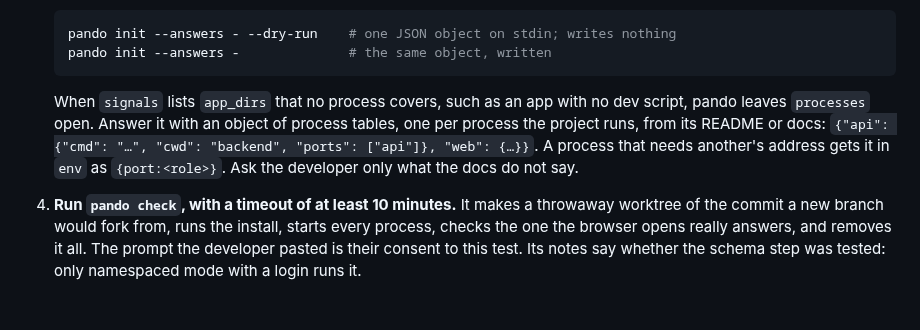
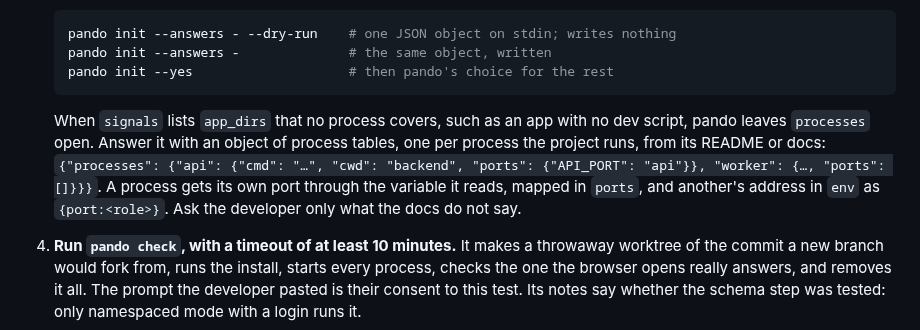
Before and after one commit to casab/pando, a Markdown page: agent/brief.md, the part around the change. Rendered like a GitHub page; blank space fills up the shorter version.

Commit message:
docs(agent): the first run's process example maps each port, then --yes takes the rest

````diff
--- a/agent/brief.md
+++ b/agent/brief.md
@@ -41,15 +41,17 @@ own, inside `.git`, removed when it is done.
    ```bash
    pando init --answers - --dry-run    # one JSON object on stdin; writes nothing
    pando init --answers -              # the same object, written
+   pando init --yes                    # then pando's choice for the rest
    ```
 
    When `signals` lists `app_dirs` that no process covers, such as an app
    with no dev script, pando leaves `processes` open. Answer it with an
    object of process tables, one per process the project runs, from its
-   README or docs: `{"api": {"cmd": "…", "cwd": "backend", "ports":
-   ["api"]}, "web": {…}}`. A process that needs another's address gets it
-   in `env` as `{port:<role>}`. Ask the developer only what the docs do
-   not say.
+   README or docs: `{"processes": {"api": {"cmd": "…", "cwd": "backend",
+   "ports": {"API_PORT": "api"}}, "worker": {…, "ports": []}}}`. A
+   process gets its own port through the variable it reads, mapped in
+   `ports`, and another's address in `env` as `{port:<role>}`. Ask the
+   developer only what the docs do not say.
 4. **Run `pando check`, with a timeout of at least 10 minutes.** It makes a
    throwaway worktree of the commit a new branch would fork from, runs the
    install, starts every process, checks the one the browser opens really
````
